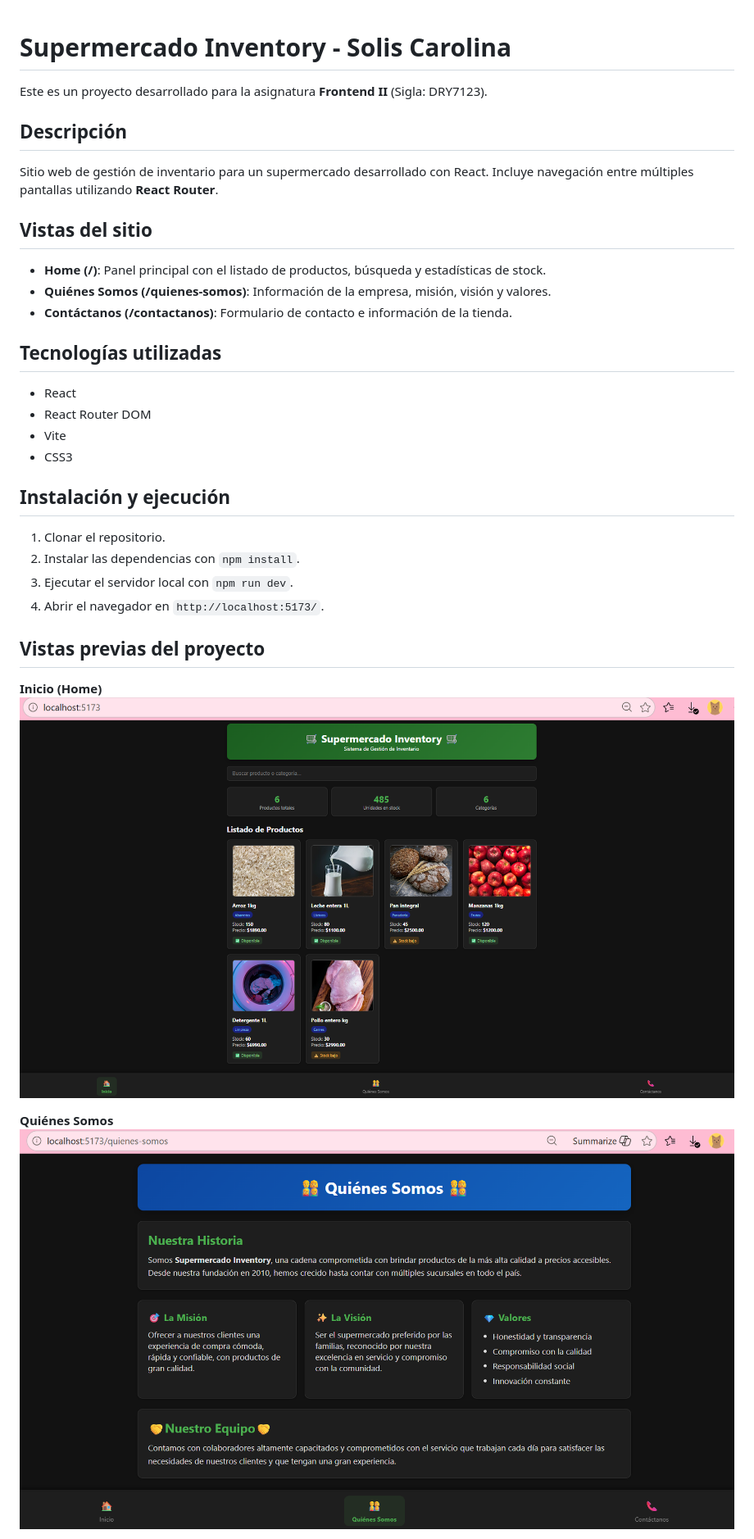
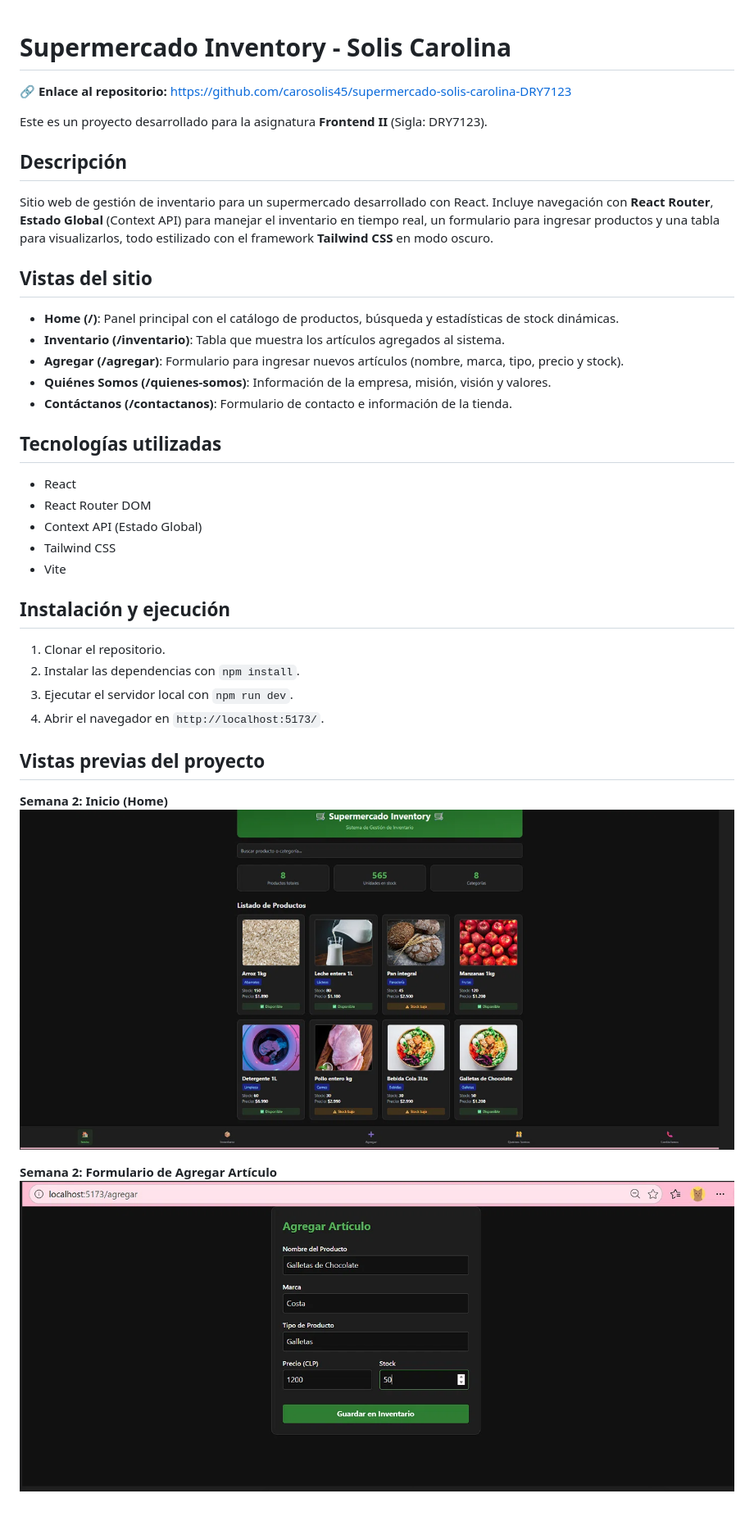
Before and after one commit to carosolis45/supermercado-solis-carolina-DRY7123, a Markdown page: README.md, the part around one of its changes. Shown at 82% size. GitHub-like rendering; pictures changed too: capturas/Semana 2 Captura de pantalla inicio.png (added), capturas/Semana 2 Captura del formulario.png (added); blank space fills up the shorter version.

Commit message:
Actualización  Semana 2

```diff
--- a/README.md
+++ b/README.md
@@ -1,21 +1,25 @@
 # Supermercado Inventory - Solis Carolina
+
+🔗 **Enlace al repositorio:** [https://github.com/carosolis45/supermercado-solis-carolina-DRY7123](https://github.com/carosolis45/supermercado-solis-carolina-DRY7123)
 
 Este es un proyecto desarrollado para la asignatura **Frontend II** (Sigla: DRY7123).
 
 ## Descripción
-Sitio web de gestión de inventario para un supermercado desarrollado con React.
-Incluye navegación entre múltiples pantallas utilizando **React Router**.
+Sitio web de gestión de inventario para un supermercado desarrollado con React. Incluye navegación con **React Router**, **Estado Global** (Context API) para manejar el inventario en tiempo real, un formulario para ingresar productos y una tabla para visualizarlos, todo estilizado con el framework **Tailwind CSS** en modo oscuro.
 
 ## Vistas del sitio
-* **Home (/)**: Panel principal con el listado de productos, búsqueda y estadísticas de stock.
+* **Home (/)**: Panel principal con el catálogo de productos, búsqueda y estadísticas de stock dinámicas.
+* **Inventario (/inventario)**: Tabla que muestra los artículos agregados al sistema.
+* **Agregar (/agregar)**: Formulario para ingresar nuevos artículos (nombre, marca, tipo, precio y stock).
 * **Quiénes Somos (/quienes-somos)**: Información de la empresa, misión, visión y valores.
 * **Contáctanos (/contactanos)**: Formulario de contacto e información de la tienda.
 
 ## Tecnologías utilizadas
 * React
 * React Router DOM
+* Context API (Estado Global)
+* Tailwind CSS
 * Vite
-* CSS3
 
 ## Instalación y ejecución
 1. Clonar el repositorio.
@@ -25,9 +29,9 @@ Incluye navegación entre múltiples pantallas utilizando **React Router**.
 
 ## Vistas previas del proyecto
 
-**Inicio (Home)**
-![Captura de pantalla del Supermercado](./capturas/Captura%20de%20pantalla%20del%20Supermercado.png)
+**Semana 2: Inicio (Home)**
+![Semana 2 Inicio](./capturas/Semana%202%20Captura%20de%20pantalla%20inicio.png)
 
-**Quiénes Somos**
-![Captura de pantalla Quiénes Somos](./capturas/Captura%20de%20pantalla%20quienes%20somos.png)
+**Semana 2: Formulario de Agregar Artículo**
+![Semana 2 Formulario](./capturas/Semana%202%20Captura%20del%20formulario.png)
 
```
Also changed, not shown: other parts of README.md (+7 -4 lines), capturas/Semana 2 Captura de la tabla inventario.png (added), 14 other files.
